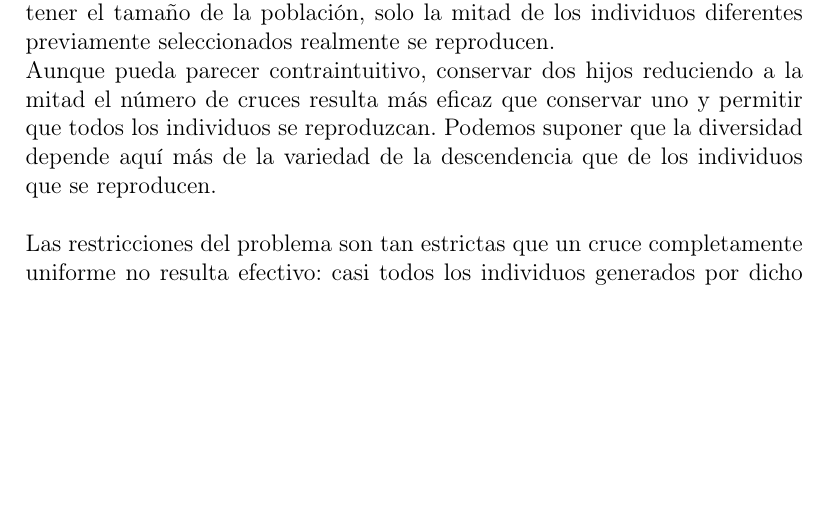
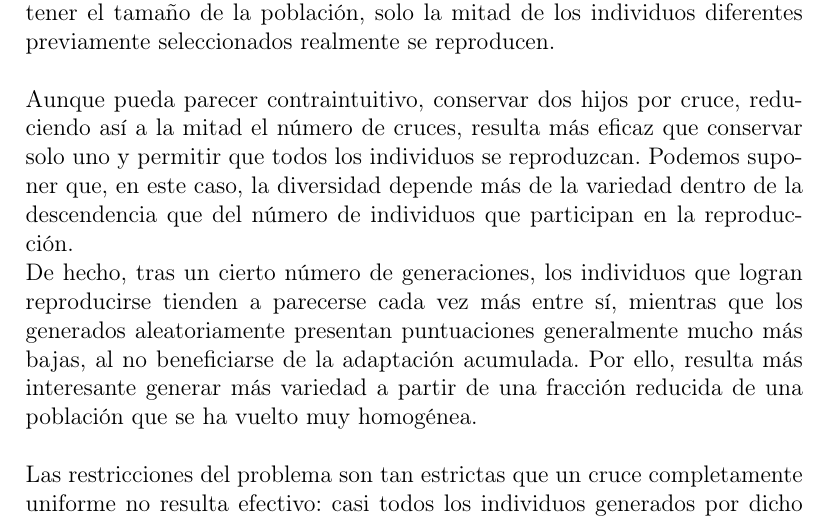
Before and after one commit to alexregii/Proyecto-Modelizacion-algoritmos-evolutivos-SALBP, a LaTeX document (informe_balanceo.tex): part of page 12 of 12, cut so that both start at the same text, the shorter picture padded with empty space. Compiled offline with pdfLaTeX.

Commit message:
Update informe_balanceo.tex

```diff
--- a/informe_balanceo.tex
+++ b/informe_balanceo.tex
@@ -172,7 +172,9 @@ Las proporciones mencionadas se determinaron experimentalmente. Se ha comprobado
 \subsection{Reproducción}
 
 Utilizamos un cruce semi-uniforme. Entre los individuos seleccionados, elegimos aleatoriamente dos individuos sin reemplazo ($cruce$). A partir del intercambio de entre 1 y \( \frac{n}{4} \) genes seleccionados aleatoriamente siguiendo el orden topológico, se generan dos individuos hijos ($cruce2a2uniforme)$. Para mantener el tamaño de la población, solo la mitad de los individuos diferentes previamente seleccionados realmente se reproducen. \\
-Aunque pueda parecer contraintuitivo, conservar dos hijos reduciendo a la mitad el número de cruces resulta más eficaz que conservar uno y permitir que todos los individuos se reproduzcan. Podemos suponer que la diversidad depende aquí más de la variedad de la descendencia que de los individuos que se reproducen.\\
+
+Aunque pueda parecer contraintuitivo, conservar dos hijos por cruce, reduciendo así a la mitad el número de cruces, resulta más eficaz que conservar solo uno y permitir que todos los individuos se reproduzcan. Podemos suponer que, en este caso, la diversidad depende más de la variedad dentro de la descendencia que del número de individuos que participan en la reproducción.\\
+De hecho, tras un cierto número de generaciones, los individuos que logran reproducirse tienden a parecerse cada vez más entre sí, mientras que los generados aleatoriamente presentan puntuaciones generalmente mucho más bajas, al no beneficiarse de la adaptación acumulada. Por ello, resulta más interesante generar más variedad a partir de una fracción reducida de una población que se ha vuelto muy homogénea.\\
 
 Las restricciones del problema son tan estrictas que un cruce completamente uniforme no resulta efectivo: casi todos los individuos generados por dicho cruce son inválidos.
 
```
